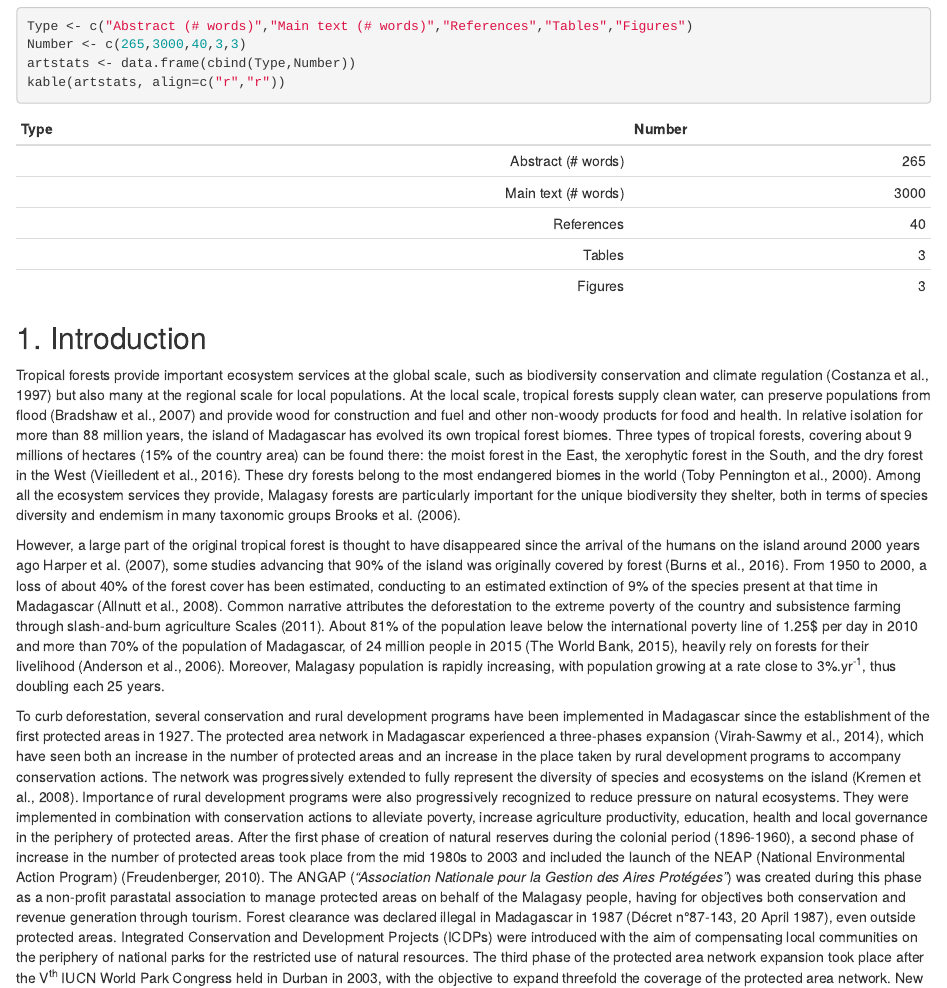
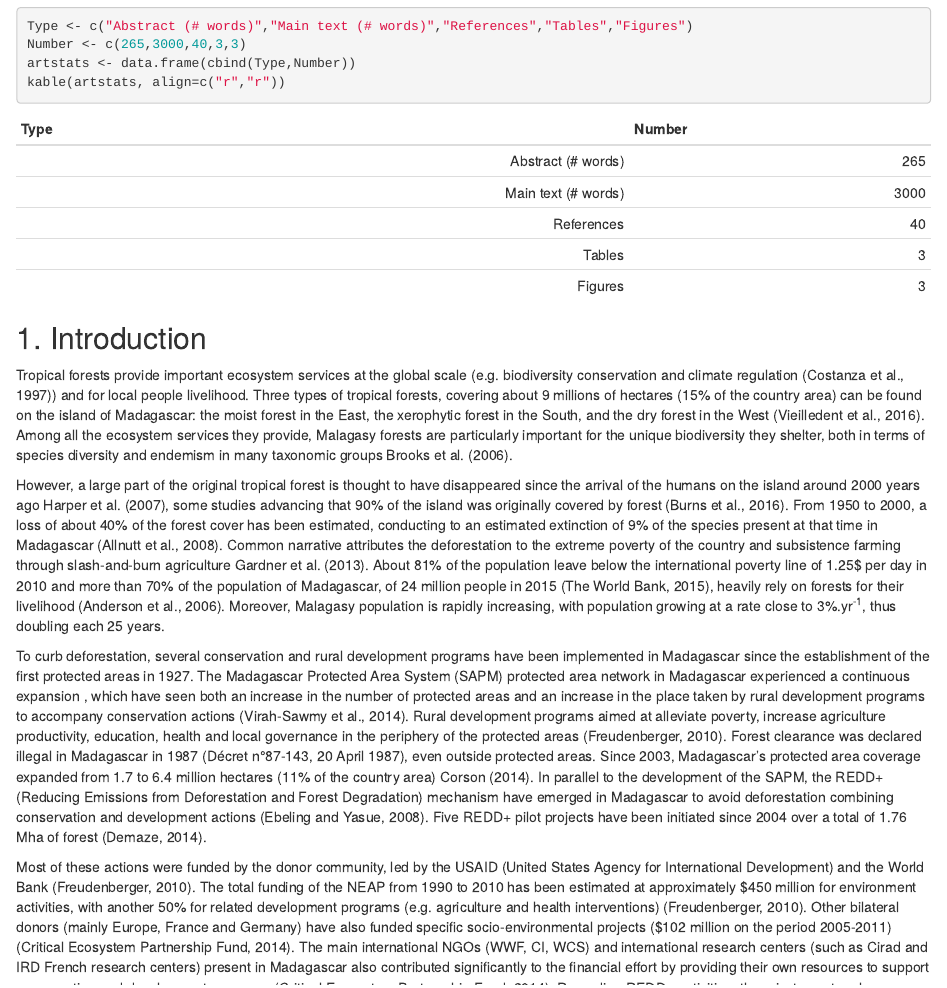
Before and after one commit to ghislainv/menabe, an R Markdown document (conslet.Rmd): the page in a window 1100 px wide, from 830 px down. Rendered offline with R 4.5, knitr and Pandoc, with nearby package versions; common packages that the code uses without loading them are loaded.

Commit message:
Shortening introduction

```diff
--- a/conslet.Rmd
+++ b/conslet.Rmd
@@ -42,17 +42,17 @@ kable(artstats, align=c("r","r"))
 
 ## 1. Introduction
 
-Tropical forests provide important ecosystem services at the global scale, such as biodiversity conservation and climate regulation [@Costanza1997] but also many at the regional scale for local populations. At the local scale, tropical forests supply clean water, can preserve populations from flood [@Bradshaw2007] and provide wood for construction and fuel and other non-woody products for food and health. In relative isolation for more than 88 million years, the island of Madagascar has evolved its own tropical forest biomes. Three types of tropical forests, covering about 9 millions of hectares (15% of the country area) can be found there: the moist forest in the East, the xerophytic forest in the South, and the dry forest in the West [@Vieilledent2016]. These dry forests belong to the most endangered biomes in the world [@Pennington2000]. Among all the ecosystem services they provide, Malagasy forests are particularly important for the unique biodiversity they shelter, both in terms of species diversity and endemism in many taxonomic groups [@Goodman2005, @Brooks2006].
+Tropical forests provide important ecosystem services at the global scale (e.g. biodiversity conservation and climate regulation [@Costanza1997]) and for local people livelihood. Three types of tropical forests, covering about 9 millions of hectares (15% of the country area) can be found on the island of Madagascar: the moist forest in the East, the xerophytic forest in the South, and the dry forest in the West [@Vieilledent2016]. Among all the ecosystem services they provide, Malagasy forests are particularly important for the unique biodiversity they shelter, both in terms of species diversity and endemism in many taxonomic groups [@Goodman2005, @Brooks2006].
 
-However, a large part of the original tropical forest is thought to have disappeared since the arrival of the humans on the island around 2000 years ago [@Green1990,@Harper2007], some studies advancing that 90% of the island was originally covered by forest [@Burns2016]. From 1950 to 2000, a loss of about 40% of the forest cover has been estimated, conducting to an estimated extinction of 9% of the species present at that time in Madagascar [@Allnutt2008]. Common narrative attributes the deforestation to the extreme poverty of the country and subsistence farming through slash-and-burn agriculture [@Jarosz1993,@Scales2011]. About 81% of the population leave below the international poverty line of 1.25$ per day in 2010 and more than 70% of the population of Madagascar, of 24 million people in 2015 [@WB2015], heavily rely on forests for their livelihood [@Anderson2006]. Moreover, Malagasy population is rapidly increasing, with population growing at a rate close to 3%.yr<sup>-1</sup>, thus doubling each 25 years.
+However, a large part of the original tropical forest is thought to have disappeared since the arrival of the humans on the island around 2000 years ago [@Green1990, @Harper2007], some studies advancing that 90% of the island was originally covered by forest [@Burns2016]. From 1950 to 2000, a loss of about 40% of the forest cover has been estimated, conducting to an estimated extinction of 9% of the species present at that time in Madagascar [@Allnutt2008]. Common narrative attributes the deforestation to the extreme poverty of the country and subsistence farming through slash-and-burn agriculture [@Jarosz1993, @Scales2011, @Gardner2013]. About 81% of the population leave below the international poverty line of 1.25$ per day in 2010 and more than 70% of the population of Madagascar, of 24 million people in 2015 [@WB2015], heavily rely on forests for their livelihood [@Anderson2006]. Moreover, Malagasy population is rapidly increasing, with population growing at a rate close to 3%.yr<sup>-1</sup>, thus doubling each 25 years.
 
-To curb deforestation, several conservation and rural development programs have been implemented in Madagascar since the establishment of the first protected areas in 1927. The protected area network in Madagascar experienced a three-phases expansion [@Virah2014], which have seen both an increase in the number of protected areas and an increase in the place taken by rural development programs to accompany conservation actions. The network was progressively extended to fully represent the diversity of species and ecosystems on the island [@Kremen2008]. Importance of rural development programs were also progressively recognized to reduce pressure on natural ecosystems. They were implemented in combination with conservation actions to alleviate poverty, increase agriculture productivity, education, health and local governance in the periphery of protected areas. After the first phase of creation of natural reserves during the colonial period (1896-1960), a second phase of increase in the number of protected areas took place from the mid 1980s to 2003 and included the launch of the NEAP (National Environmental Action Program) [@Freudenberger2010]. The ANGAP (_"Association Nationale pour la Gestion des Aires Protégées"_) was created during this phase as a non-profit parastatal association to manage protected areas on behalf of the Malagasy people, having for objectives both conservation and revenue generation through tourism. Forest clearance was declared illegal in Madagascar in 1987 (Décret n°87-143, 20 April 1987), even outside protected areas. Integrated Conservation and Development Projects (ICDPs) were introduced with the aim of compensating local communities on the periphery of national parks for the restricted use of natural resources. The third phase of the protected area network expansion took place after the V<sup>th</sup> IUCN World Park Congress held in Durban in 2003, with the objective to expand threefold the coverage of the protected area network. New protected areas (_nouvelles aires protégées_ or NAP) were created and their management was mostly delegated to big international conservation NGOs already operating in Madagascar, including the WWF, CI and WCS, as well as to a number of smaller national organisations (e.g. Fanamby). The ANGAP became MNP (Madagascar National Parks) and the SAPM (Madagascar Protected Area System) was extended in an effort to improve the representativeness of both the dry and xerophytic forests, and marine ecosystems, in the national network of protected areas. Moreover, local communities were integrated in the governance of the newly created NAPs, designated as IUCN categories V and VI, allowing the subsistence use of natural resources by local villagers. Since 2003, Madagascar's protected area coverage expanded from 1.7 to 6.4 million hectares (11% of the country area) [@Corson2014]. In parallel to the development of the SAPM, financial tools such as the REDD+ (Reducing Emissions from Deforestation and Forest Degradation) mechanism have emerged in Madagascar to avoid deforestation combining conservation and development actions [@Ebeling2008]. Five REDD+ pilot projects have been initiated since 2004 over a total of 1.76 Mha of forest [@Demaze2014], mainly in the eastern moist forest of Madagascar, where carbon stocks are particularly important.
+To curb deforestation, several conservation and rural development programs have been implemented in Madagascar since the establishment of the first protected areas in 1927. The Madagascar Protected Area System (SAPM) protected area network in Madagascar experienced a continuous expansion , which have seen both an increase in the number of protected areas and an increase in the place taken by rural development programs to accompany conservation actions [@Virah2014]. Rural development programs aimed at alleviate poverty, increase agriculture productivity, education, health and local governance in the periphery of the protected areas [@Freudenberger2010]. Forest clearance was declared illegal in Madagascar in 1987 (Décret n°87-143, 20 April 1987), even outside protected areas. Since 2003, Madagascar's protected area coverage expanded from 1.7 to 6.4 million hectares (11% of the country area) [@Kremen2008, @Corson2014]. In parallel to the development of the SAPM, the REDD+ (Reducing Emissions from Deforestation and Forest Degradation) mechanism have emerged in Madagascar to avoid deforestation combining conservation and development actions [@Ebeling2008]. Five REDD+ pilot projects have been initiated since 2004 over a total of 1.76 Mha of forest [@Demaze2014].
 
-Most of these actions were funded by the donor community, led by the USAID (United States Agency for International Development) and the World Bank [@Freudenberger2010]. The total funding of the NEAP (from 1990 to 2010) has been estimated at approximately $450 million for environment activities with another 50% for related programs that were not formally part of the NEAP process but in some way contributed to it (e.g., agriculture and health interventions). The USAID contributed about $120 million to Madagascar's environment program over this period [@Freudenberger2010]. Other bilateral donors, mainly the European Union (through the EDF, European Development Fund), France (through the AFD, _"Agence Française de Développement"_ and the FFEM, _"Fond Français pour l'Environnement Mondial"_) and Germany (through KFW, _"Kreditanstalt für Wiederaufbau"_), have funded specific socio-environmental project initiatives. As an indication, on the period 2005-2011, bilateral cooperations (except USA) have invested $115 million in projects having presumably significant impacts on biodiversity in Madagascar ($44 million from European Union, $44 million from Germany and $14 million from France respectively) [@CEPF2014]. The main international NGOs (WWF, CI, WCS) and international research centers (such as Cirad and IRD French research centers) present in Madagascar also contributed significantly to the financial effort by providing their own resources to support conservation and development programs [@CEPF2014]. Regarding REDD+ activities, the private sector also provided substantial fundings. As an example, Air France supported the first phase of the PHCF REDD+ project (2008-2012) with $5 million. Annually, this represent a rough estimate of about $60 million per year from the donor community to fund environmental activities in Madagascar (80% of the budget), compared to the $15 million (20% of the budget) provided by the Malagasy government for the annual budget (period 2008-2013) of the Ministry of Environment and Forestry [@CEPF2014].
+Most of these actions were funded by the donor community, led by the USAID (United States Agency for International Development) and the World Bank [@Freudenberger2010]. The total funding of the NEAP from 1990 to 2010 has been estimated at approximately $450 million for environment activities, with another 50% for related development programs (e.g. agriculture and health interventions) [@Freudenberger2010]. Other bilateral donors (mainly Europe, France and Germany) have also funded specific socio-environmental projects ($102 million on the period 2005-2011) [@CEPF2014]. The main international NGOs (WWF, CI, WCS) and international research centers (such as Cirad and IRD French research centers) present in Madagascar also contributed significantly to the financial effort by providing their own resources to support conservation and development programs [@CEPF2014]. Regarding REDD+ activities, the private sector also provided substantial fundings. As an example, Air France supported the first phase of the PHCF REDD+ project (2008-2012) with $5 million. Annually, this represent a rough estimate of about $60 million per year from the donor community to fund environmental and related development activities in Madagascar (80% of the annual budget) [@CEPF2014].
 
-Despite all the efforts and money invested in conservation and development programs over the past 30 years (1985-2015) in Madagascar, deforestation has not stopped on the island. Out of the 10.8 Mha of tropical forest in 1990, around 1.5 Mha (13% of the forest) has been deforested in Madagascar on the period 1990-2010 [@Harper2007,@Hansen2013], which corresponds to an average annual deforestation rate of 75'000 ha.yr<sup>-1</sup> (0.72%.yr<sup>-1</sup>). More worryingly, Madagascar has seen an acceleration of the deforestation recently. Madagascar was the third country with the fastest acceleration of tree cover loss (+8.3% of ha.yr<sup>-1</sup>) on the period 2001-2014 behind Cambodia and Sierra Leone (see @Hansen2013 and http://ow.ly/RBbgw). On the period 2010-2014, deforestation in Madagascar reached an average rate of 100'000 ha.yr<sup>-1</sup> (1.09%.yr<sup>-1</sup>). Forest cover in 2014 was estimated at 8.9 Mha, corresponding to a 17% decrease compared to 1990 (http://bioscenemada.cirad.fr/forestmaps). The conclusion is unfortunately rather clear: despite all these efforts, conservation and development programs since mid 1980s have failed to save Madagascar forests. It is therefore legitimate to wonder why such initiatives have not been successful and what could be the alternative solutions to stop deforestation, if there is one. Also, the recent deforestation might be attributable to external causes, independent of anthropogenic activities, such as climate change and natural fires, which would imply measures different to the ones used in the past conservation and economic development programs.
+Despite all the efforts and money invested in conservation and development programs over the past 30 years (1985-2015), deforestation has not stopped on the island. Out of the 10.8 Mha of tropical forest in 1990, around 1.5 Mha (13% of the forest) has been deforested on the period 1990-2010 [@Harper2007,@Hansen2013], which corresponds to an average annual deforestation rate of 75'000 ha.yr<sup>-1</sup> (0.72%.yr<sup>-1</sup>). More worryingly, Madagascar has seen an acceleration of the deforestation recently. Madagascar was the third country with the fastest acceleration of tree cover loss (+8.3% of ha.yr<sup>-1</sup>) on the period 2001-2014 (see @Hansen2013 and http://ow.ly/RBbgw). On the period 2010-2014, deforestation reached an average rate of 100,000 ha.yr<sup>-1</sup> (1.09%.yr<sup>-1</sup>). Forest cover in 2014 was estimated at 8.9 Mha, corresponding to a 17% decrease compared to 1990 (http://bioscenemada.cirad.fr/forestmaps). The conclusion is unfortunately rather clear: despite all these efforts, conservation and development programs since mid 1980s have failed to save Madagascar forests. It is therefore legitimate to wonder why such initiatives have not been successful and what could be the alternative solutions to stop deforestation, if there is one. Also, the recent deforestation might be attributable to external causes, independent of anthropogenic activities, such as climate change and natural fires, which would imply conservation measures different to the ones used in the past.
 
-To try to answer these questions, we analysed more in depth the deforestation process in two study areas in the Menabe region in the west of Madagascar. The studies areas were located around two protected areas: the Kirindy-Mite National Park and the Menabe-Antimena New Protected Area. These two protected areas are characteristic of the dry deciduous forest ecosystem of Madagascar which is home to a unique biodiversity both in animal and plant (Fig. 1). Many species are endemic to the region such as the symbolic _Adansonia grandidieri_, of the Avenue of the Baobabs or _Microcebus berthae_, the smallest species of primate in the world. In the two study areas, we derived historical deforestation maps and estimated the extent of the deforestation from satellite image analysis on the period 1990-2010-2014. We validated the historical deforestation maps with field observation points. To identify the causes of the deforestation, we also conducted household and environmental stakeholder surveys in addition to field observations. A much clearer scheme, explaining why environmental actions currently fail to stop deforestation, has emerged from this analysis. Finally, based on a spatial deforestation model, we predicted the likely extent and location of the tropical dry forest in 2050 following two possible scenarios of deforestation intensity in the absence of any efficient solution to curb deforestation.
+To try to answer these questions, we analysed more in depth the deforestation process in two study areas in the Menabe region, west Madagascar. The studies areas were located around two protected areas: the Kirindy-Mite National Park and the Menabe-Antimena New Protected Area. These two protected areas are characteristic of the dry deciduous forest in Madagascar which is home to a unique biodiversity both in animal and plant (Fig. 1). Many species are endemic to the region such as the symbolic _Adansonia grandidieri_ of the Avenue of the Baobabs or _Microcebus berthae_, the smallest species of primate in the world. In the two study areas, we derived historical deforestation maps and estimated the extent of the deforestation from satellite image analysis on the period 1990-2010-2014. We validated the historical deforestation maps with field observation points. To identify the causes of the deforestation, we also conducted local household and environmental stakeholder surveys in addition to field observations. A much clearer scheme, explaining why environmental actions currently fail to stop deforestation, has emerged from this analysis. Finally, based on a spatial deforestation model, we predicted the likely extent and location of the tropical dry forest in 2050 following two possible scenarios of deforestation intensity in the absence of any efficient solution to curb deforestation.
 
 ## 2. Materials and Methods
 
```
